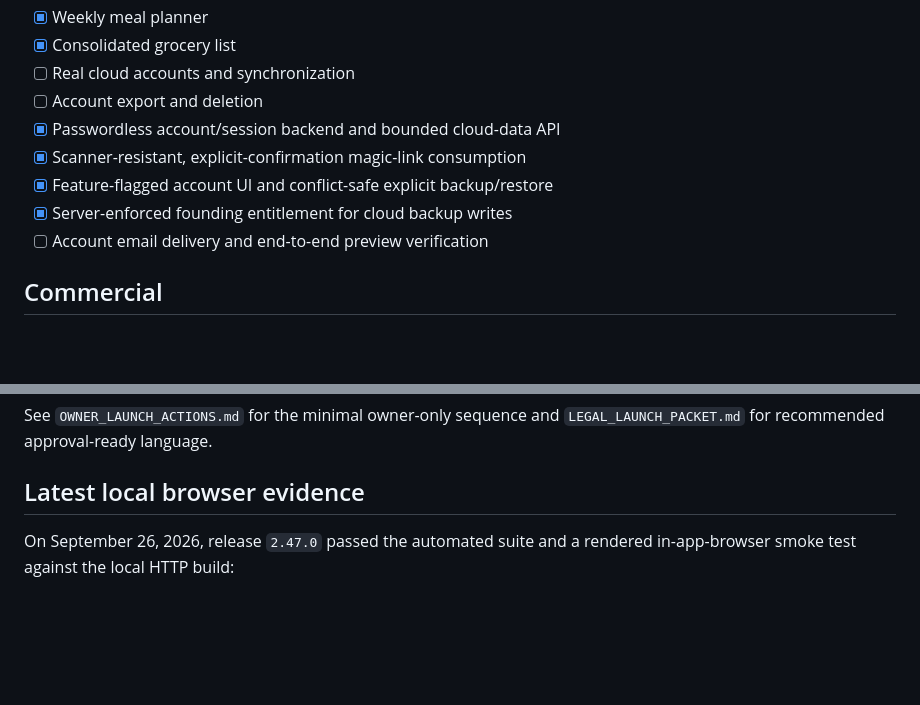
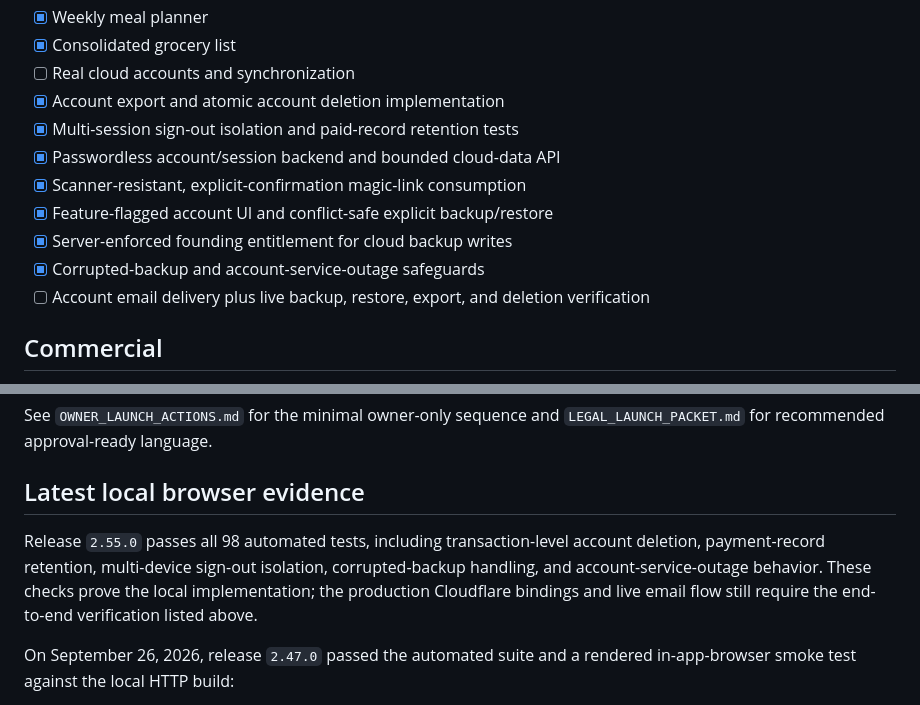
Before and after one commit to smarmytank-ui/Pickyeater, a Markdown page: LAUNCH_CHECKLIST.md, 2 parts joined by grey strips. Rendered like a GitHub page; blank space fills up the shorter version.

Commit message:
Separate account implementation from live launch gates

```diff
--- a/LAUNCH_CHECKLIST.md
+++ b/LAUNCH_CHECKLIST.md
@@ -15,12 +15,14 @@
 - [x] Weekly meal planner
 - [x] Consolidated grocery list
 - [ ] Real cloud accounts and synchronization
-- [ ] Account export and deletion
+- [x] Account export and atomic account deletion implementation
+- [x] Multi-session sign-out isolation and paid-record retention tests
 - [x] Passwordless account/session backend and bounded cloud-data API
 - [x] Scanner-resistant, explicit-confirmation magic-link consumption
 - [x] Feature-flagged account UI and conflict-safe explicit backup/restore
 - [x] Server-enforced founding entitlement for cloud backup writes
-- [ ] Account email delivery and end-to-end preview verification
+- [x] Corrupted-backup and account-service-outage safeguards
+- [ ] Account email delivery plus live backup, restore, export, and deletion verification
 
 ## Commercial
 
@@ -99,6 +101,8 @@ See `OWNER_LAUNCH_ACTIONS.md` for the minimal owner-only sequence and `LEGAL_LAU
 
 ## Latest local browser evidence
 
+Release `2.55.0` passes all 98 automated tests, including transaction-level account deletion, payment-record retention, multi-device sign-out isolation, corrupted-backup handling, and account-service-outage behavior. These checks prove the local implementation; the production Cloudflare bindings and live email flow still require the end-to-end verification listed above.
+
 On September 26, 2026, release `2.47.0` passed the automated suite and a rendered in-app-browser smoke test against the local HTTP build:
 
 - loaded a starter while honoring the saved “leave out” preference;
```
